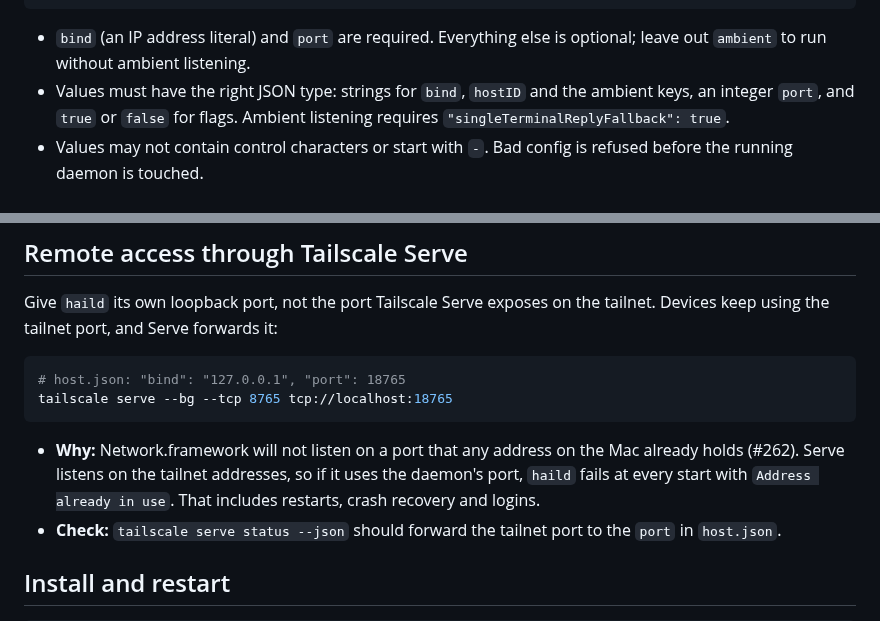
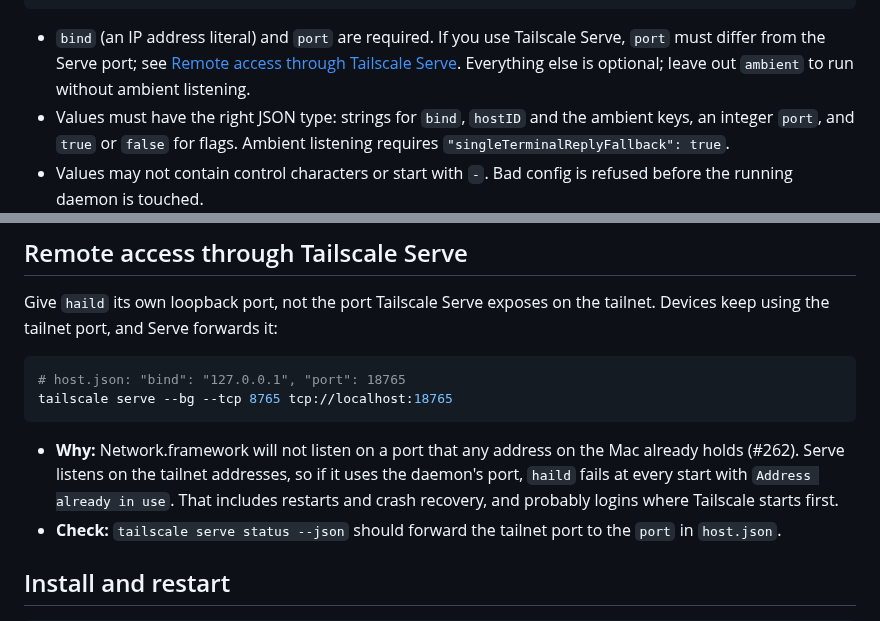
Before and after one commit to mickdarling/hailing-station, a Markdown page: docs/host-operations.md, 2 parts joined by grey strips. GitHub-like rendering.

Commit message:
Docs: Serve port pointer from the config keys; do not overstate the login case (#262)
Co-Authored-By: Claude Opus 5.5 <noreply@anthropic.com>
Claude-Session: https://claude.ai/code/session_01UD8HjHHLX43EBaGtk56B5Y

````diff
--- a/docs/host-operations.md
+++ b/docs/host-operations.md
@@ -20,7 +20,7 @@ Create the config directory privately (`mkdir -m 700 ~/.config/hail`; the daemon
 }
 ```
 
-- `bind` (an IP address literal) and `port` are required. Everything else is optional; leave out `ambient` to run without ambient listening.
+- `bind` (an IP address literal) and `port` are required. If you use Tailscale Serve, `port` must differ from the Serve port; see [Remote access through Tailscale Serve](#remote-access-through-tailscale-serve). Everything else is optional; leave out `ambient` to run without ambient listening.
 - Values must have the right JSON type: strings for `bind`, `hostID` and the ambient keys, an integer `port`, and `true` or `false` for flags. Ambient listening requires `"singleTerminalReplyFallback": true`.
 - Values may not contain control characters or start with `-`. Bad config is refused before the running daemon is touched.
 - `hostID` is optional. Without it, the daemon and `haild reply` both use the Mac's LocalHostName as `<name>.local`. If you set it, the target sessions that run `haild reply` must use the same value through `HAIL_HOST_ID`.
@@ -35,7 +35,7 @@ Give `haild` its own loopback port, not the port Tailscale Serve exposes on the
 tailscale serve --bg --tcp 8765 tcp://localhost:18765
 ```
 
-- **Why:** Network.framework will not listen on a port that any address on the Mac already holds (#262). Serve listens on the tailnet addresses, so if it uses the daemon's port, `haild` fails at every start with `Address already in use`. That includes restarts, crash recovery and logins.
+- **Why:** Network.framework will not listen on a port that any address on the Mac already holds (#262). Serve listens on the tailnet addresses, so if it uses the daemon's port, `haild` fails at every start with `Address already in use`. That includes restarts and crash recovery, and probably logins where Tailscale starts first.
 - **Check:** `tailscale serve status --json` should forward the tailnet port to the `port` in `host.json`.
 
 ## Install and restart
````
